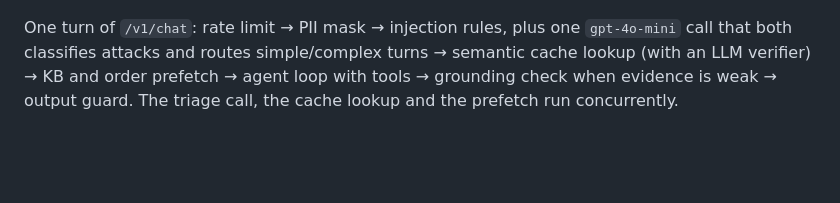
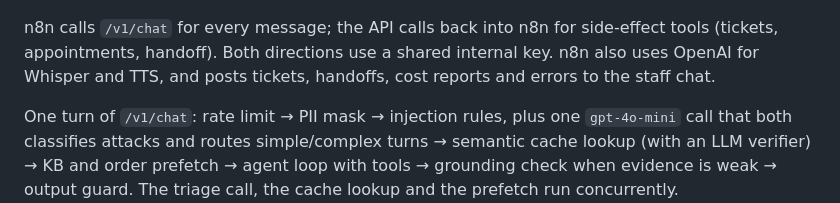
Before and after one commit to KelvinTrinhSG/smartcs, a Markdown page: README.md, the part around one of its changes. Drawn GitHub-style; blank space fills up the shorter version.

````diff
--- a/README.md
+++ b/README.md
@@ -67,4 +67,8 @@ flowchart LR
 ```
+
+n8n calls `/v1/chat` for every message; the API calls back into n8n for side-effect tools (tickets,
+appointments, handoff). Both directions use a shared internal key. n8n also uses OpenAI for Whisper and TTS,
+and posts tickets, handoffs, cost reports and errors to the staff chat.
 
 One turn of `/v1/chat`: rate limit → PII mask → injection rules, plus one `gpt-4o-mini` call that both
 classifies attacks and routes simple/complex turns → semantic cache lookup (with an LLM verifier) → KB and order
````
Also changed, not shown: other parts of README.md (+16 -16 lines).
